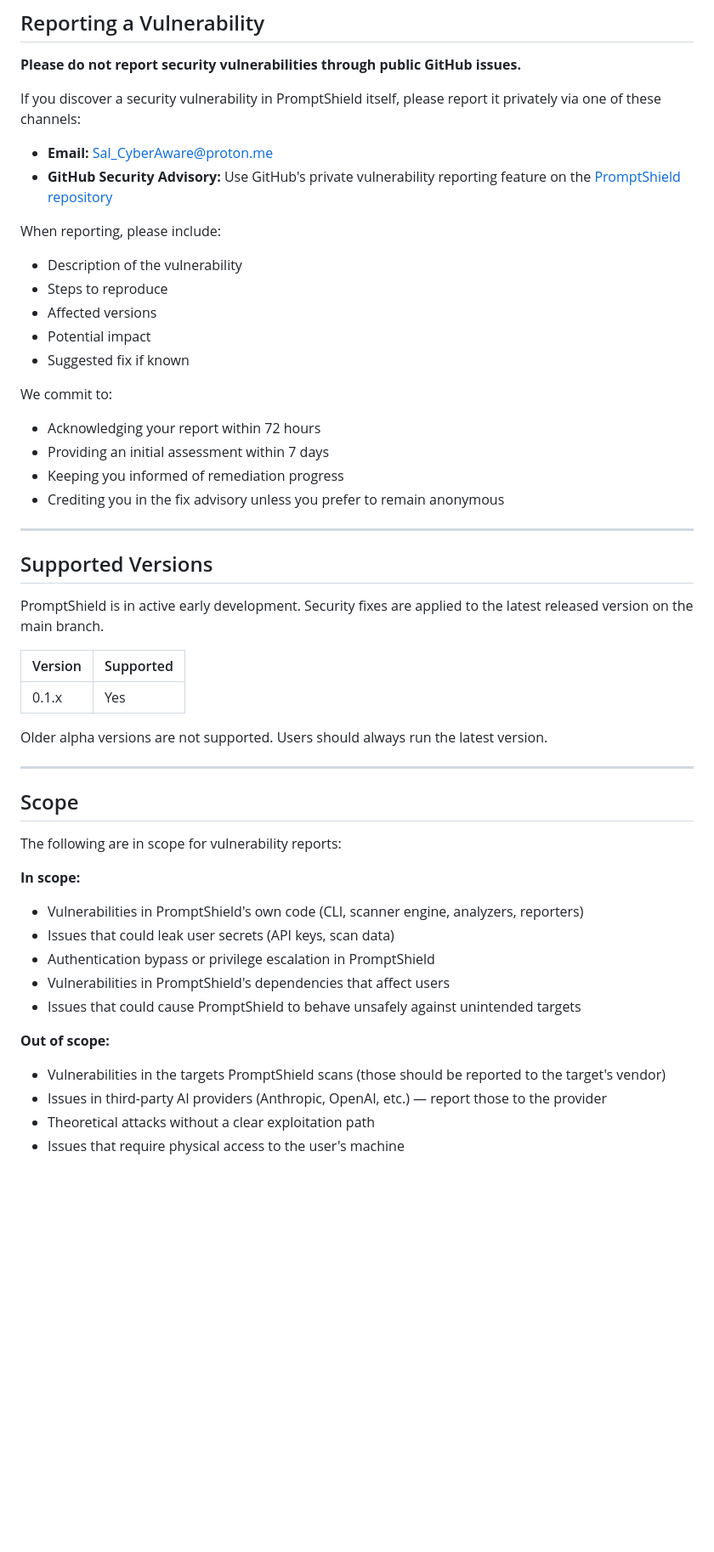
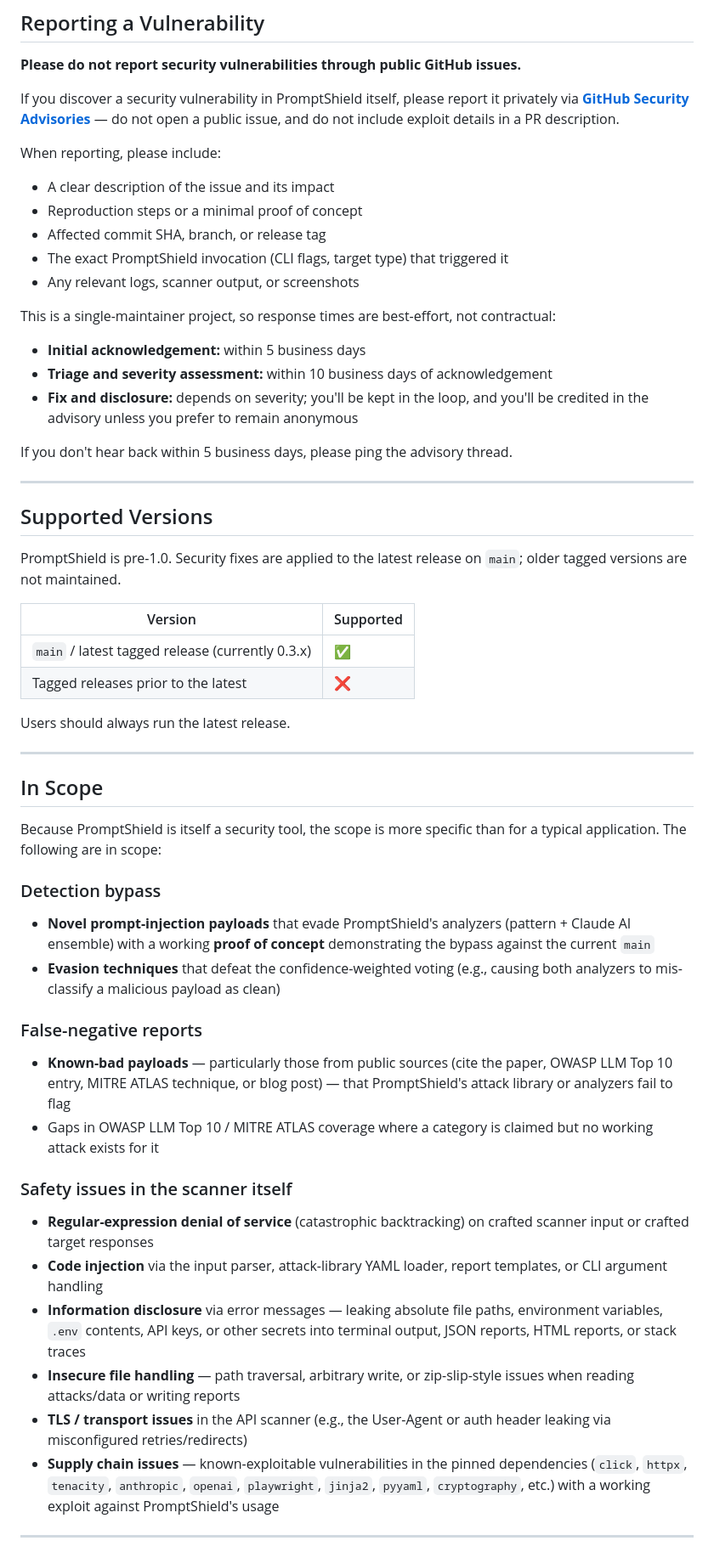
Before and after one commit to SalCyberAware/PromptShield, a Markdown page: SECURITY.md, the part around one of its changes. Shown at 85% size. GitHub-like rendering; blank space fills up the shorter version.

Commit message:
docs: add CONTRIBUTING, SECURITY, and CHANGELOG

```diff
--- a/SECURITY.md
+++ b/SECURITY.md
@@ -8,55 +8,61 @@ PromptShield is a security tool, and we take its own security posture seriously.
 
 **Please do not report security vulnerabilities through public GitHub issues.**
 
-If you discover a security vulnerability in PromptShield itself, please report it privately via one of these channels:
-
-- **Email:** Sal_CyberAware@proton.me
-- **GitHub Security Advisory:** Use GitHub's private vulnerability reporting feature on the [PromptShield repository](https://github.com/SalCyberAware/PromptShield/security/advisories/new)
+If you discover a security vulnerability in PromptShield itself, please report it privately via **[GitHub Security Advisories](https://github.com/SalCyberAware/PromptShield/security/advisories/new)** — do not open a public issue, and do not include exploit details in a PR description.
 
 When reporting, please include:
 
-- Description of the vulnerability
-- Steps to reproduce
-- Affected versions
-- Potential impact
-- Suggested fix if known
+- A clear description of the issue and its impact
+- Reproduction steps or a minimal proof of concept
+- Affected commit SHA, branch, or release tag
+- The exact PromptShield invocation (CLI flags, target type) that triggered it
+- Any relevant logs, scanner output, or screenshots
 
-We commit to:
+This is a single-maintainer project, so response times are best-effort, not contractual:
 
-- Acknowledging your report within 72 hours
-- Providing an initial assessment within 7 days
-- Keeping you informed of remediation progress
-- Crediting you in the fix advisory unless you prefer to remain anonymous
+- **Initial acknowledgement:** within 5 business days
+- **Triage and severity assessment:** within 10 business days of acknowledgement
+- **Fix and disclosure:** depends on severity; you'll be kept in the loop, and you'll be credited in the advisory unless you prefer to remain anonymous
+
+If you don't hear back within 5 business days, please ping the advisory thread.
 
 ---
 
 ## Supported Versions
 
-PromptShield is in active early development. Security fixes are applied to the latest released version on the main branch.
+PromptShield is pre-1.0. Security fixes are applied to the latest release on `main`; older tagged versions are not maintained.
 
 | Version | Supported |
 |---------|-----------|
-| 0.1.x   | Yes       |
+| `main` / latest tagged release (currently 0.3.x) | ✅ |
+| Tagged releases prior to the latest | ❌ |
 
-Older alpha versions are not supported. Users should always run the latest version.
+Users should always run the latest release.
 
 ---
 
-## Scope
+## In Scope
 
-The following are in scope for vulnerability reports:
+Because PromptShield is itself a security tool, the scope is more specific than for a typical application. The following are in scope:
 
-**In scope:**
+### Detection bypass
 
-- Vulnerabilities in PromptShield's own code (CLI, scanner engine, analyzers, reporters)
-- Issues that could leak user secrets (API keys, scan data)
-- Authentication bypass or privilege escalation in PromptShield
-- Vulnerabilities in PromptShield's dependencies that affect users
-- Issues that could cause PromptShield to behave unsafely against unintended targets
+- **Novel prompt-injection payloads** that evade PromptShield's analyzers (pattern + Claude AI ensemble) with a working **proof of concept** demonstrating the bypass against the current `main`
+- **Evasion techniques** that defeat the confidence-weighted voting (e.g., causing both analyzers to mis-classify a malicious payload as clean)
 
-**Out of scope:**
+### False-negative reports
 
-- Vulnerabilities in the targets PromptShield scans (those should be reported to the target's vendor)
-- Issues in third-party AI providers (Anthropic, OpenAI, etc.) — report those to the provider
-- Theoretical attacks without a clear exploitation path
-- Issues that require physical access to the user's machine
+- **Known-bad payloads** — particularly those from public sources (cite the paper, OWASP LLM Top 10 entry, MITRE ATLAS technique, or blog post) — that PromptShield's attack library or analyzers fail to flag
+- Gaps in OWASP LLM Top 10 / MITRE ATLAS coverage where a category is claimed but no working attack exists for it
+
+### Safety issues in the scanner itself
+
+- **Regular-expression denial of service** (catastrophic backtracking) on crafted scanner input or crafted target responses
+- **Code injection** via the input parser, attack-library YAML loader, report templates, or CLI argument handling
+- **Information disclosure** via error messages — leaking absolute file paths, environment variables, `.env` contents, API keys, or other secrets into terminal output, JSON reports, HTML reports, or stack traces
+- **Insecure file handling** — path traversal, arbitrary write, or zip-slip-style issues when reading attacks/data or writing reports
+- **TLS / transport issues** in the API scanner (e.g., the User-Agent or auth header leaking via misconfigured retries/redirects)
+- **Supply chain issues** — known-exploitable vulnerabilities in the pinned dependencies (`click`, `httpx`, `tenacity`, `anthropic`, `openai`, `playwright`, `jinja2`, `pyyaml`, `cryptography`, etc.) with a working exploit against PromptShield's usage
+
+---
+
```
Also changed, not shown: other parts of SECURITY.md (+13 -1 lines), CHANGELOG.md (added, +51 -0 lines), CONTRIBUTING.md (+53 -10 lines).
